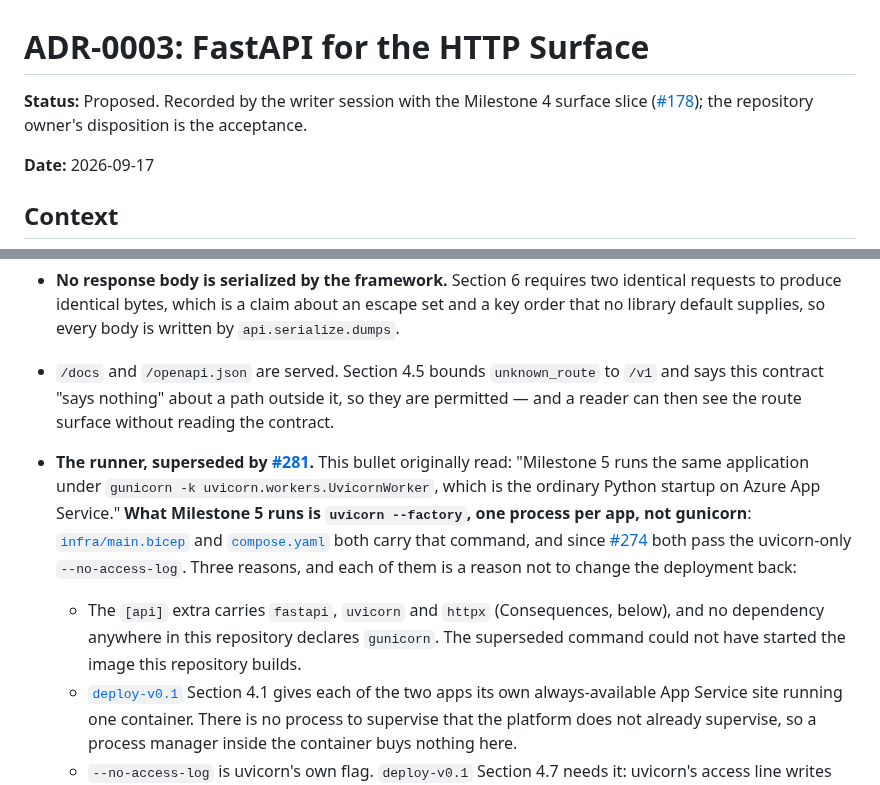
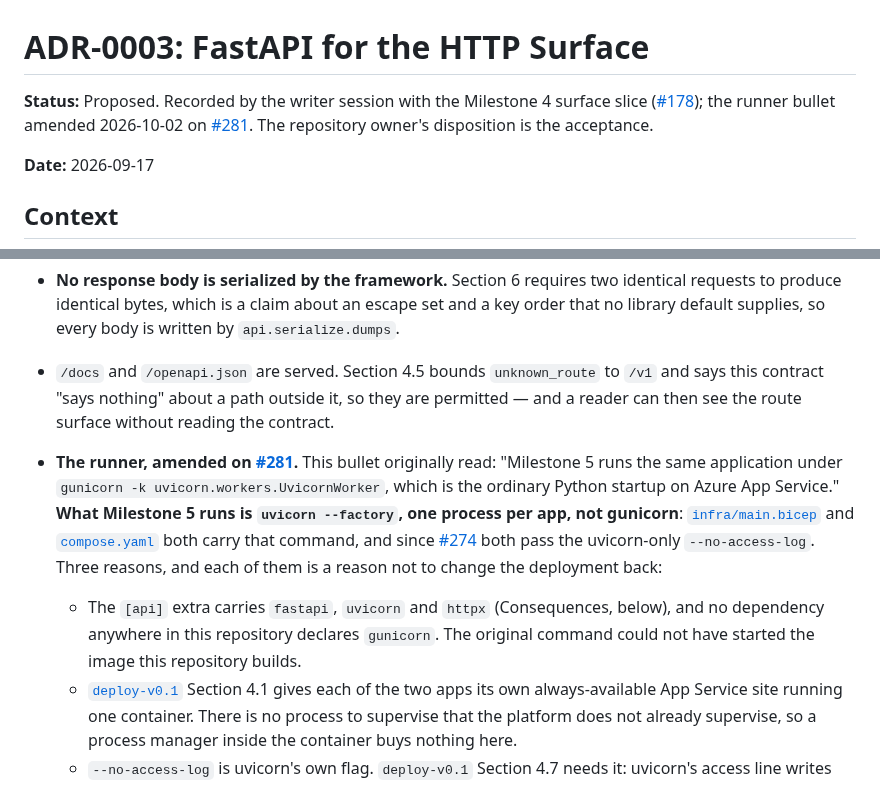
Before and after one commit to OKJ1105/evidence-first-rag, a Markdown page: docs/adr/0003-fastapi-for-the-http-surface.md, 2 parts joined by grey strips. GitHub-like rendering.

Commit message:
ADR-0003: date the runner amendment in the header; call it amended, not superseded (#285 N2)
Co-Authored-By: Claude Opus 5.5 <noreply@anthropic.com>
Claude-Session: https://claude.ai/code/session_01Vp5UCG58mMCzwLM6Ap15v5

```diff
--- a/docs/adr/0003-fastapi-for-the-http-surface.md
+++ b/docs/adr/0003-fastapi-for-the-http-surface.md
@@ -1,6 +1,6 @@
 # ADR-0003: FastAPI for the HTTP Surface
 
-**Status:** Proposed. Recorded by the writer session with the Milestone 4 surface slice ([#178](https://github.com/OKJ1105/evidence-first-rag/issues/178)); the repository owner's disposition is the acceptance.
+**Status:** Proposed. Recorded by the writer session with the Milestone 4 surface slice ([#178](https://github.com/OKJ1105/evidence-first-rag/issues/178)); the runner bullet amended 2026-10-02 on [#281](https://github.com/OKJ1105/evidence-first-rag/issues/281). The repository owner's disposition is the acceptance.
 
 **Date:** 2026-09-17
 
@@ -25,8 +25,8 @@ Two facts about this repository bear on the choice more than the usual compariso
 - **Both of FastAPI's default error responses are replaced.** A body failing Section 4.4 leaves as 400 `malformed_request`, not 422 with a list-valued `detail`; an unknown path under `/v1` leaves as 404 `unknown_route`. A catch-all handler covers what neither names — a driver condition `runtime/connection.py` does not wrap, or a defect in the surface — because otherwise the framework answers with a plain-text 500 carrying neither a result nor a refusal. With it, every non-200 response is written by one function.
 - **No response body is serialized by the framework.** Section 6 requires two identical requests to produce identical bytes, which is a claim about an escape set and a key order that no library default supplies, so every body is written by `api.serialize.dumps`.
 - `/docs` and `/openapi.json` are served. Section 4.5 bounds `unknown_route` to `/v1` and says this contract "says nothing" about a path outside it, so they are permitted — and a reader can then see the route surface without reading the contract.
-- **The runner, superseded by [#281](https://github.com/OKJ1105/evidence-first-rag/issues/281).** This bullet originally read: "Milestone 5 runs the same application under `gunicorn -k uvicorn.workers.UvicornWorker`, which is the ordinary Python startup on Azure App Service." **What Milestone 5 runs is `uvicorn --factory`, one process per app, not gunicorn**: [`infra/main.bicep`](../../infra/main.bicep) and [`compose.yaml`](../../compose.yaml) both carry that command, and since [#274](https://github.com/OKJ1105/evidence-first-rag/pull/274) both pass the uvicorn-only `--no-access-log`. Three reasons, and each of them is a reason not to change the deployment back:
-  - The `[api]` extra carries `fastapi`, `uvicorn` and `httpx` (Consequences, below), and no dependency anywhere in this repository declares `gunicorn`. The superseded command could not have started the image this repository builds.
+- **The runner, amended on [#281](https://github.com/OKJ1105/evidence-first-rag/issues/281).** This bullet originally read: "Milestone 5 runs the same application under `gunicorn -k uvicorn.workers.UvicornWorker`, which is the ordinary Python startup on Azure App Service." **What Milestone 5 runs is `uvicorn --factory`, one process per app, not gunicorn**: [`infra/main.bicep`](../../infra/main.bicep) and [`compose.yaml`](../../compose.yaml) both carry that command, and since [#274](https://github.com/OKJ1105/evidence-first-rag/pull/274) both pass the uvicorn-only `--no-access-log`. Three reasons, and each of them is a reason not to change the deployment back:
+  - The `[api]` extra carries `fastapi`, `uvicorn` and `httpx` (Consequences, below), and no dependency anywhere in this repository declares `gunicorn`. The original command could not have started the image this repository builds.
   - [`deploy-v0.1`](../contracts/deploy-v0.1.md) Section 4.1 gives each of the two apps its own always-available App Service site running one container. There is no process to supervise that the platform does not already supervise, so a process manager inside the container buys nothing here.
   - `--no-access-log` is uvicorn's own flag. `deploy-v0.1` Section 4.7 needs it: uvicorn's access line writes the full request target, query string included, and Section 4.7 lets no person's words be logged. Under gunicorn that flag is rejected as an unrecognised argument, and dropping it loses the control rather than keeping it — gunicorn's access log is configured independently of uvicorn's.
 
```
